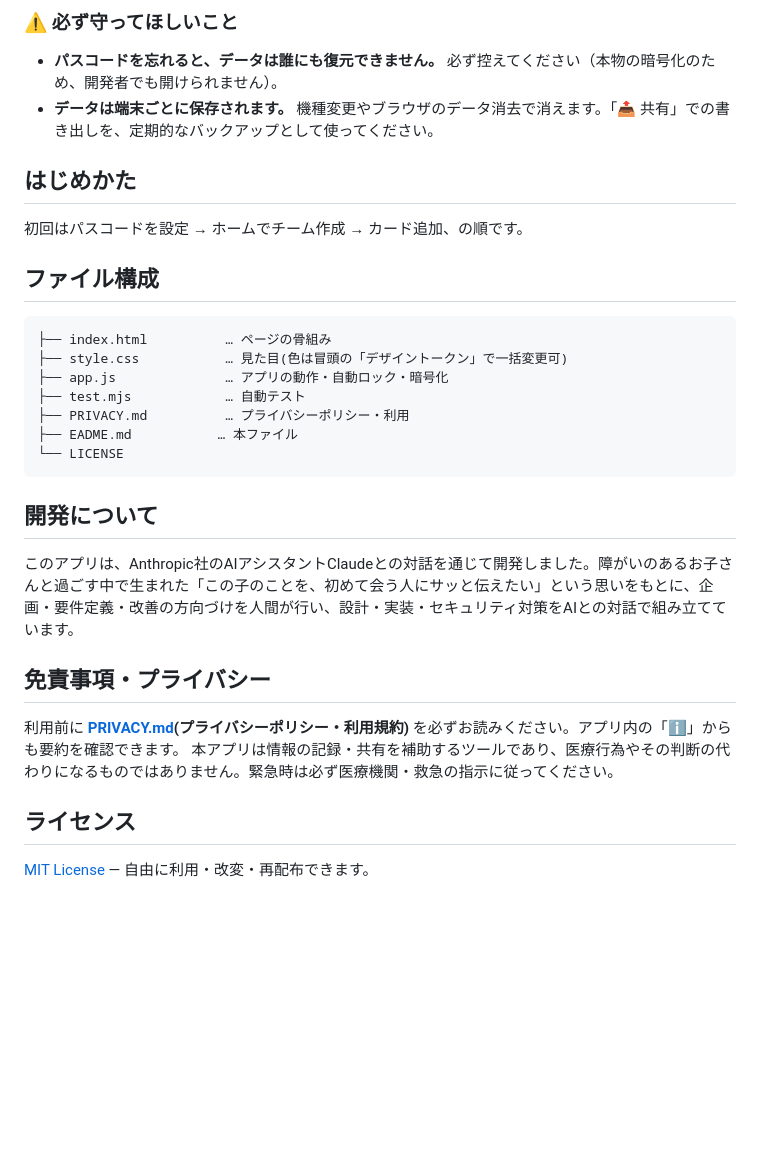
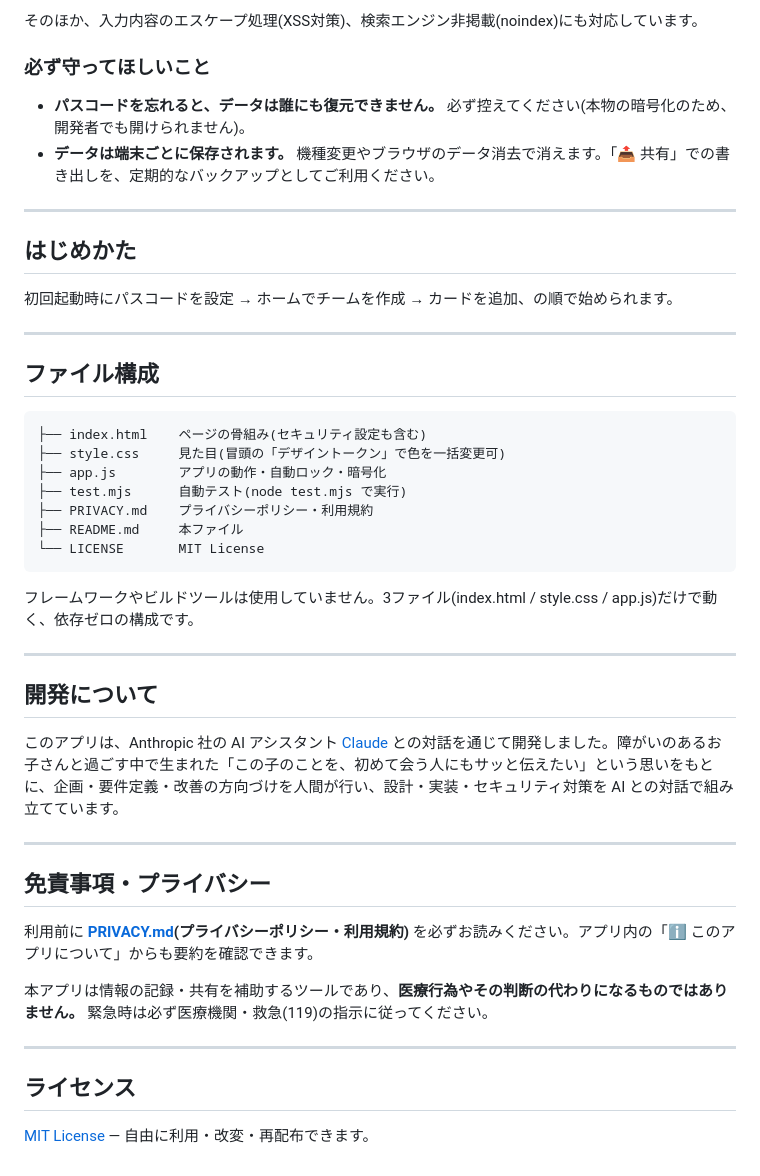
Before and after one commit to ayuta36/support-cards-v2, a Markdown page: README.md, the part around one of its changes. GitHub-like rendering; blank space fills up the shorter version.

````diff
--- a/README.md
+++ b/README.md
@@ -61,35 +88,57 @@
 
 
-### ⚠️ 必ず守ってほしいこと
-- **パスコードを忘れると、データは誰にも復元できません。** 必ず控えてください（本物の暗号化のため、開発者でも開けられません）。
-- **データは端末ごとに保存されます。** 機種変更やブラウザのデータ消去で消えます。「📤 共有」での書き出しを、定期的なバックアップとして使ってください。
+そのほか、入力内容のエスケープ処理(XSS対策)、検索エンジン非掲載(noindex)にも対応しています。
+
+
+### 必ず守ってほしいこと
+
+- **パスコードを忘れると、データは誰にも復元できません。** 必ず控えてください(本物の暗号化のため、開発者でも開けられません)。
+- **データは端末ごとに保存されます。** 機種変更やブラウザのデータ消去で消えます。「📤 共有」での書き出しを、定期的なバックアップとしてご利用ください。
+
+---
 
 
 ## はじめかた
 
-初回はパスコードを設定 → ホームでチーム作成 → カード追加、の順です。
+初回起動時にパスコードを設定 → ホームでチームを作成 → カードを追加、の順で始められます。
+
+
+---
 
 
 ## ファイル構成
 
-```
-├── index.html          … ページの骨組み
-├── style.css           … 見た目(色は冒頭の「デザイントークン」で一括変更可)
-├── app.js              … アプリの動作・自動ロック・暗号化
-├── test.mjs            … 自動テスト
-├── PRIVACY.md          … プライバシーポリシー・利用
-├── EADME.md           … 本ファイル
-└── LICENSE
+```text
+├── index.html    ページの骨組み(セキュリティ設定も含む)
+├── style.css     見た目(冒頭の「デザイントークン」で色を一括変更可)
+├── app.js        アプリの動作・自動ロック・暗号化
+├── test.mjs      自動テスト(node test.mjs で実行)
+├── PRIVACY.md    プライバシーポリシー・利用規約
+├── README.md     本ファイル
+└── LICENSE       MIT License
 ```
 
+フレームワークやビルドツールは使用していません。3ファイル(index.html / style.css / app.js)だけで動く、依存ゼロの構成です。
+
+---
+
+
 ## 開発について
-このアプリは、Anthropic社のAIアシスタントClaudeとの対話を通じて開発しました。障がいのあるお子さんと過ごす中で生まれた「この子のことを、初めて会う人にサッと伝えたい」という思いをもとに、企画・要件定義・改善の方向づけを人間が行い、設計・実装・セキュリティ対策をAIとの対話で組み立てています。
+
+このアプリは、Anthropic 社の AI アシスタント [Claude](https://claude.ai) との対話を通じて開発しました。障がいのあるお子さんと過ごす中で生まれた「この子のことを、初めて会う人にもサッと伝えたい」という思いをもとに、企画・要件定義・改善の方向づけを人間が行い、設計・実装・セキュリティ対策を AI との対話で組み立てています。
+
+---
 
 
 ## 免責事項・プライバシー
 
-利用前に **[PRIVACY.md](PRIVACY.md)(プライバシーポリシー・利用規約)** を必ずお読みください。アプリ内の「ℹ️」からも要約を確認できます。
-本アプリは情報の記録・共有を補助するツールであり、医療行為やその判断の代わりになるものではありません。緊急時は必ず医療機関・救急の指示に従ってください。
+利用前に **[PRIVACY.md](PRIVACY.md)(プライバシーポリシー・利用規約)** を必ずお読みください。アプリ内の「ℹ️ このアプリについて」からも要約を確認できます。
+
+本アプリは情報の記録・共有を補助するツールであり、**医療行為やその判断の代わりになるものではありません。** 緊急時は必ず医療機関・救急(119)の指示に従ってください。
+
+---
+
 
 ## ライセンス
+
 [MIT License](LICENSE) — 自由に利用・改変・再配布できます。
````
Also changed, not shown: other parts of README.md (+59 -32 lines).
